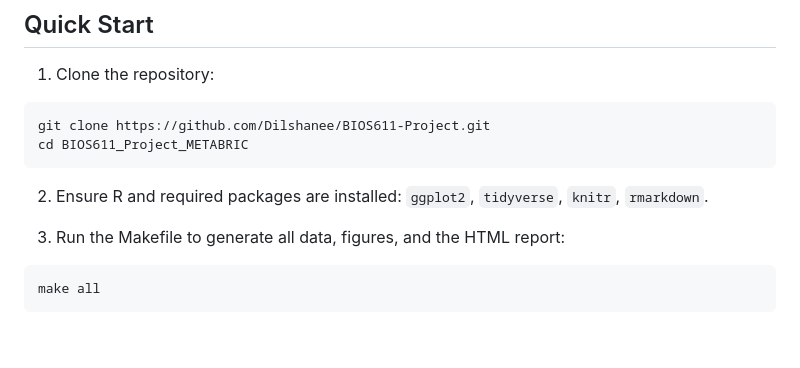
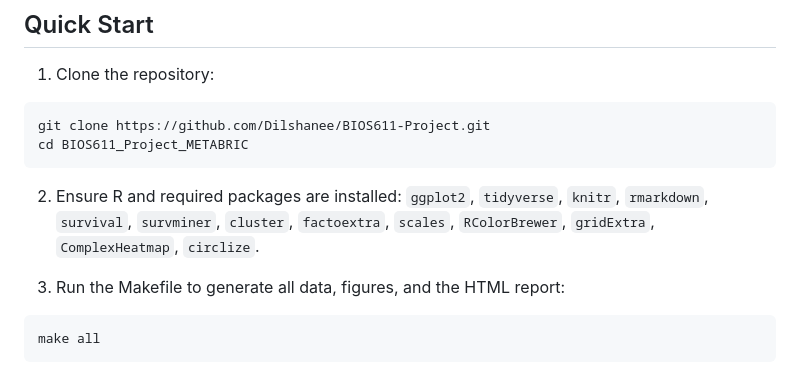
Before and after one commit to Dilshanee/BIOS611_Project_METABRIC, a Markdown page: README.md, the part around the change. Drawn GitHub-style; blank space fills up the shorter version.

`````diff
--- a/README.md
+++ b/README.md
@@ -58,7 +58,7 @@ git clone https://github.com/Dilshanee/BIOS611-Project.git
 cd BIOS611_Project_METABRIC
 ````
 
-2. Ensure R and required packages are installed: `ggplot2`, `tidyverse`, `knitr`, `rmarkdown`.
+2. Ensure R and required packages are installed: `ggplot2`, `tidyverse`, `knitr`, `rmarkdown`, `survival`, `survminer`, `cluster`, `factoextra`, `scales`, `RColorBrewer`, `gridExtra`, `ComplexHeatmap`, `circlize`.
 
 3. Run the Makefile to generate all data, figures, and the HTML report:
 
`````
